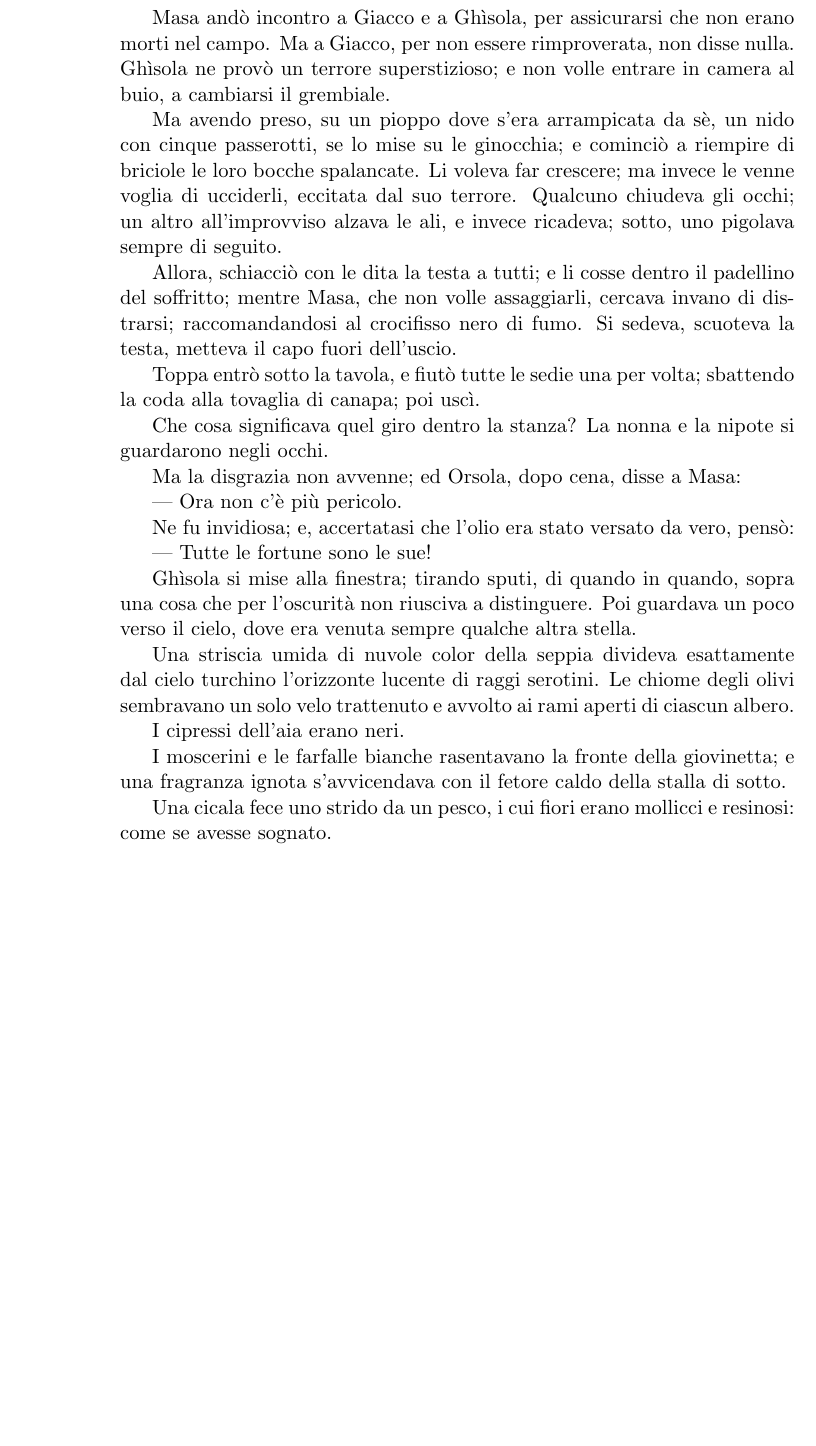
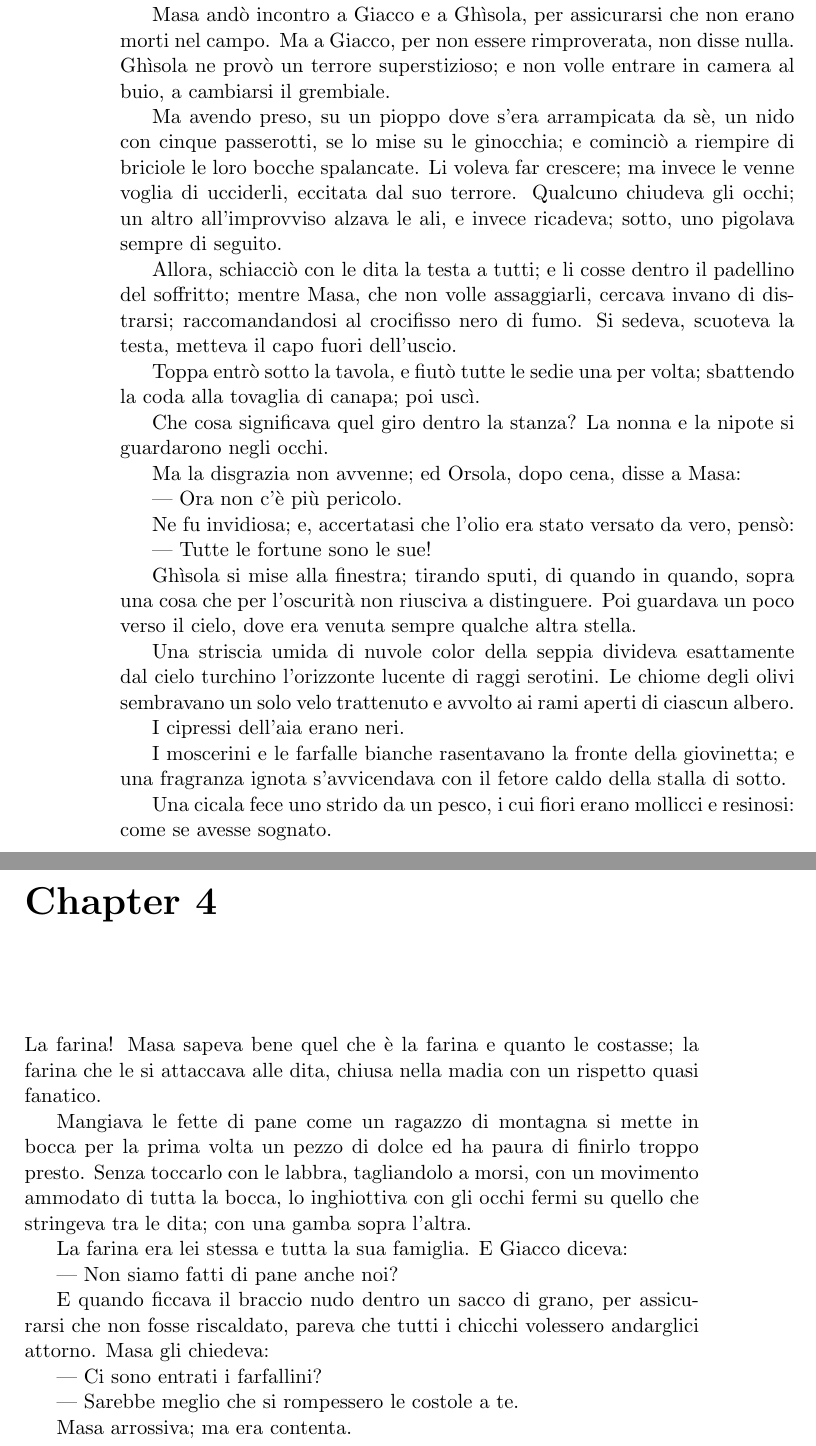
Before and after one commit to petrux/FederigoTozzi, a LaTeX book (books/con_gli_occhi_chiusi/main.tex, which reads books/con_gli_occhi_chiusi/c04.tex): part of page 16 of 16 before the commit and two parts of pages 16 and 17 of 17 after it, the two joined at a grey line, cut so that both start at the same text, the shorter picture padded with empty space. Compiled offline with pdfLaTeX; a LaTeX package or settings file that is missing is left out.

Commit message:
Add chapter 4 of "Con gli occhi chiusi".

```diff
--- /dev/null
+++ b/books/con_gli_occhi_chiusi/c04.tex
@@ -0,0 +1,17 @@
+\chapter{}
+
+La farina! Masa sapeva bene quel che è la farina e quanto le costasse; la farina che le si attaccava alle dita, chiusa nella madia con un rispetto quasi fanatico.
+
+Mangiava le fette di pane come un ragazzo di montagna si mette in bocca per la prima volta un pezzo di dolce ed ha paura di finirlo troppo presto. Senza toccarlo con le labbra, tagliandolo a morsi, con un movimento ammodato di tutta la bocca, lo inghiottiva con gli occhi fermi su quello che stringeva tra le dita; con una gamba sopra l'altra.
+
+La farina era lei stessa e tutta la sua famiglia. E Giacco diceva:
+
+— Non siamo fatti di pane anche noi?
+
+E quando ficcava il braccio nudo dentro un sacco di grano, per assicurarsi che non fosse riscaldato, pareva che tutti i chicchi volessero andarglici attorno. Masa gli chiedeva:
+
+— Ci sono entrati i farfallini?
+
+— Sarebbe meglio che si rompessero le costole a te.
+
+Masa arrossiva; ma era contenta.
--- a/books/con_gli_occhi_chiusi/main.tex
+++ b/books/con_gli_occhi_chiusi/main.tex
@@ -84,5 +84,6 @@ Milano, Fratelli Treves, Editori, 1919 (\textit{Quarto migliaio}).
 \include{c01}
 \include{c02}
 \include{c03}
+\include{c04}
 
 \end{document}
```
Also changed, not shown: originals/con_gli_occhi_chiusi_04.txt (added, +15 -0 lines).
